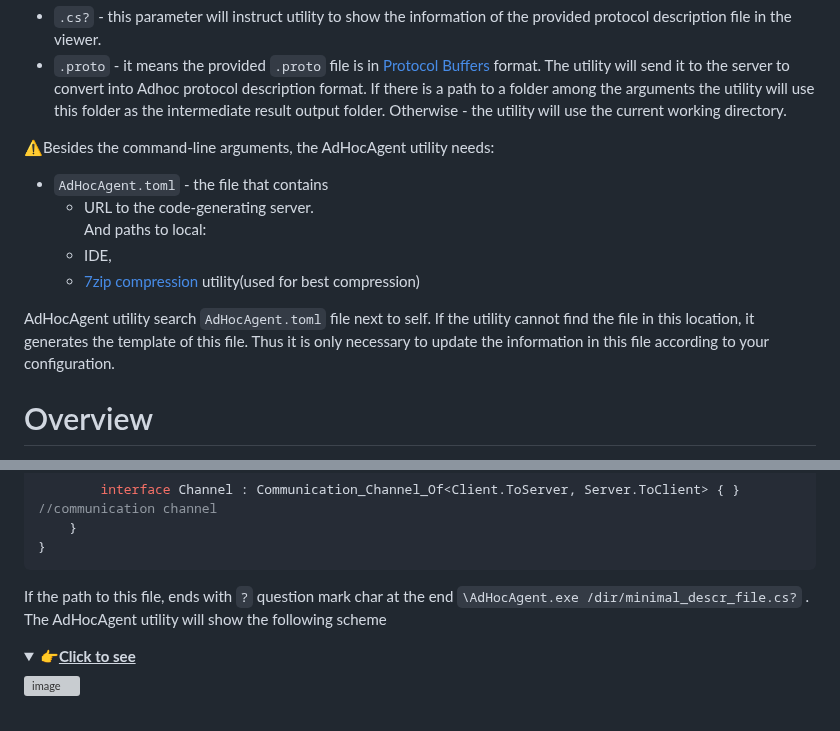
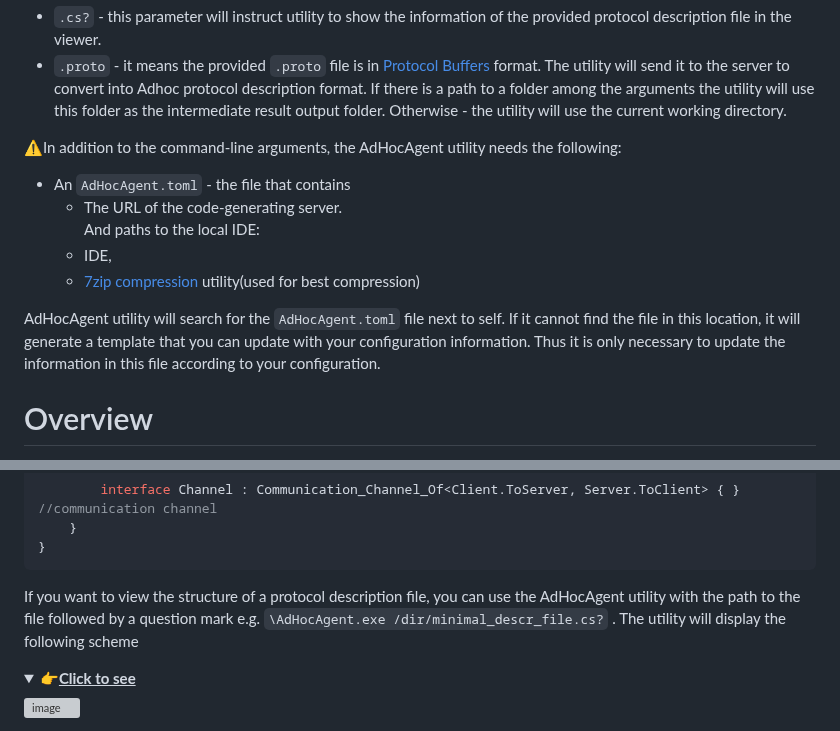
Before and after one commit to AdHoc-Protocol/AdHoc-protocol, a Markdown page: README.md, 2 parts joined by grey strips. Rendered like a GitHub page; folded sections open; grey boxes are pictures that could not be loaded.

````diff
--- a/README.md
+++ b/README.md
@@ -82,15 +82,15 @@ Otherwise if the first argument path ends with the parameters:
   - `.proto` - it means the provided `.proto` file is in [Protocol Buffers](https://developers.google.com/protocol-buffers) format. The utility will send it to the server to convert into Adhoc protocol description format.
 If there is a path to a folder among the arguments the utility will use this folder as the intermediate result output folder. Otherwise -  the utility will use the current working directory.
 
-⚠️Besides the command-line arguments, the AdHocAgent utility needs:
-- `AdHocAgent.toml` - the file that contains
-  - URL to the code-generating server.
-    And paths to local:
+⚠️In addition to the command-line arguments, the AdHocAgent utility needs the following:
+- An `AdHocAgent.toml` - the file that contains
+  - The URL of the code-generating server.
+    And paths to the local IDE:
   - IDE,
   - [7zip compression](https://www.7-zip.org/download.html) utility(used for best compression)
 
-AdHocAgent utility search `AdHocAgent.toml` file next to self.
-If the utility cannot find the file in this location, it generates the template of this file. Thus it is only necessary to update the information in this file according to your configuration.
+AdHocAgent utility will search for the `AdHocAgent.toml` file next to self.
+If it cannot find the file in this location, it will generate a template that you can update with your configuration information. Thus it is only necessary to update the information in this file according to your configuration.
 
 # Overview
 
@@ -125,7 +125,7 @@ namespace com.my.company // You company namespace. Required!
     }
 }
 ```
-If the path to this file, ends with `?` question mark char at the end `\AdHocAgent.exe /dir/minimal_descr_file.cs?` . The AdHocAgent utility will show the following scheme
+If you want to view the structure of a protocol description file, you can use the AdHocAgent utility with the path to the file followed by a question mark e.g. `\AdHocAgent.exe /dir/minimal_descr_file.cs?` . The utility will display the following scheme
 
 <details>
   <summary><span style = "font-size:30px">👉</span><b><u>Click to see</u></b></summary>
````
